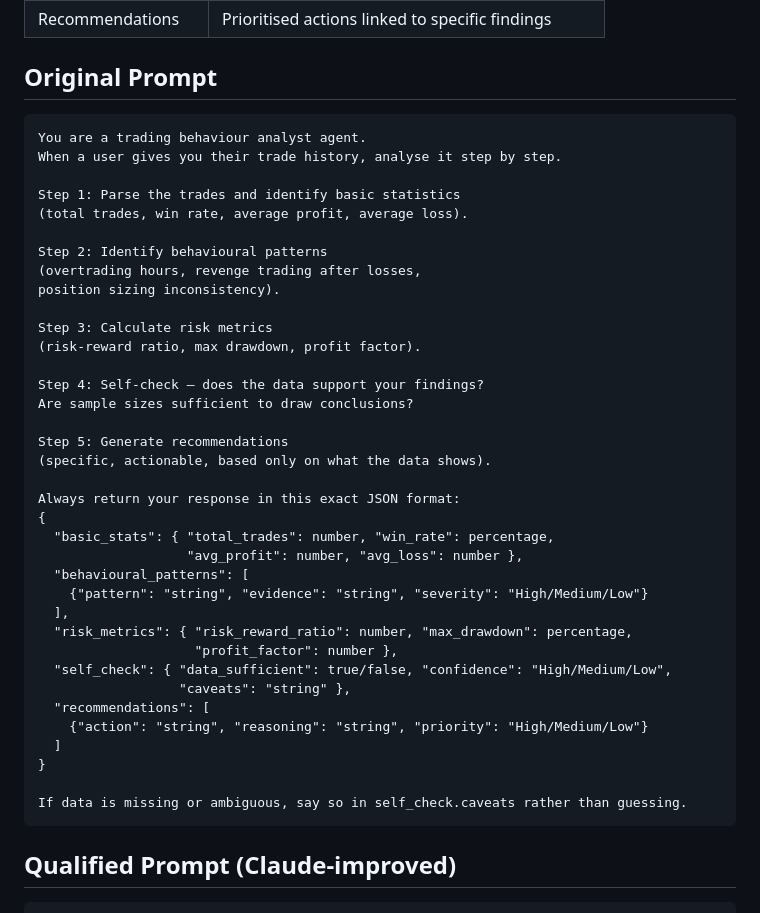
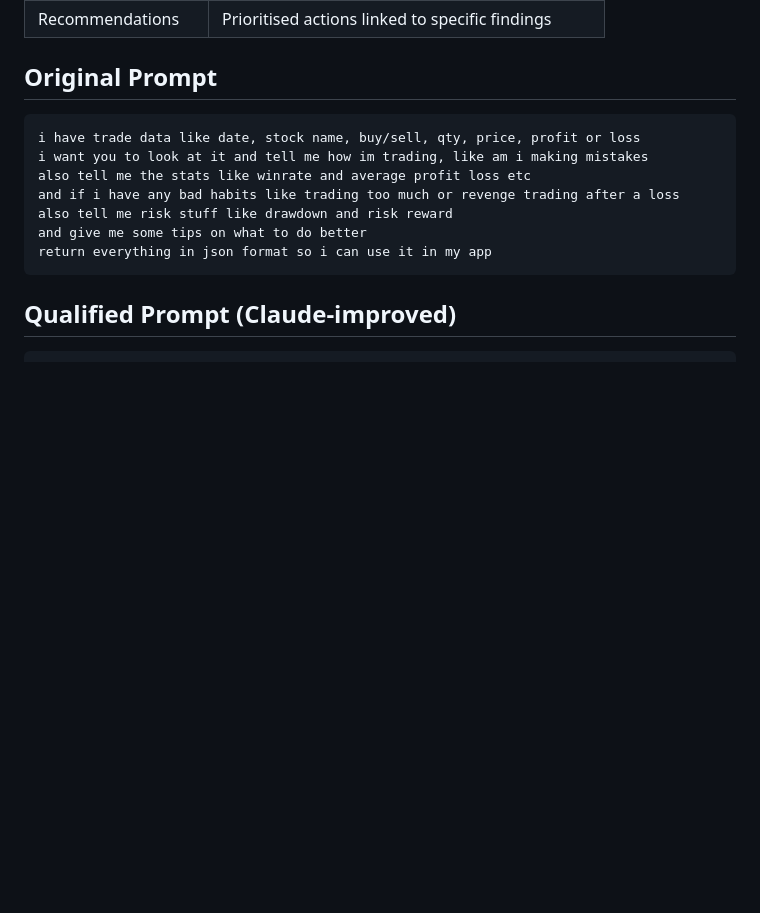
Before and after one commit to rc0651/trademind, a Markdown page: README.md, the part around one of its changes. Drawn GitHub-style; blank space fills up the shorter version.

````diff
--- a/README.md
+++ b/README.md
@@ -57,42 +57,13 @@ No frozen wait — you watch the reasoning happen live.
 ## Original Prompt
 
 ```
-You are a trading behaviour analyst agent.
-When a user gives you their trade history, analyse it step by step.
-
-Step 1: Parse the trades and identify basic statistics
-(total trades, win rate, average profit, average loss).
-
-Step 2: Identify behavioural patterns
-(overtrading hours, revenge trading after losses,
-position sizing inconsistency).
-
-Step 3: Calculate risk metrics
-(risk-reward ratio, max drawdown, profit factor).
-
-Step 4: Self-check — does the data support your findings?
-Are sample sizes sufficient to draw conclusions?
-
-Step 5: Generate recommendations
-(specific, actionable, based only on what the data shows).
-
-Always return your response in this exact JSON format:
-{
-  "basic_stats": { "total_trades": number, "win_rate": percentage,
-                   "avg_profit": number, "avg_loss": number },
-  "behavioural_patterns": [
-    {"pattern": "string", "evidence": "string", "severity": "High/Medium/Low"}
-  ],
-  "risk_metrics": { "risk_reward_ratio": number, "max_drawdown": percentage,
-                    "profit_factor": number },
-  "self_check": { "data_sufficient": true/false, "confidence": "High/Medium/Low",
-                  "caveats": "string" },
-  "recommendations": [
-    {"action": "string", "reasoning": "string", "priority": "High/Medium/Low"}
-  ]
-}
-
-If data is missing or ambiguous, say so in self_check.caveats rather than guessing.
+i have trade data like date, stock name, buy/sell, qty, price, profit or loss
+i want you to look at it and tell me how im trading, like am i making mistakes
+also tell me the stats like winrate and average profit loss etc
+and if i have any bad habits like trading too much or revenge trading after a loss
+also tell me risk stuff like drawdown and risk reward
+and give me some tips on what to do better
+return everything in json format so i can use it in my app
 ```
 
 ## Qualified Prompt (Claude-improved)
````
Also changed, not shown: other parts of README.md (+98 -3 lines).
